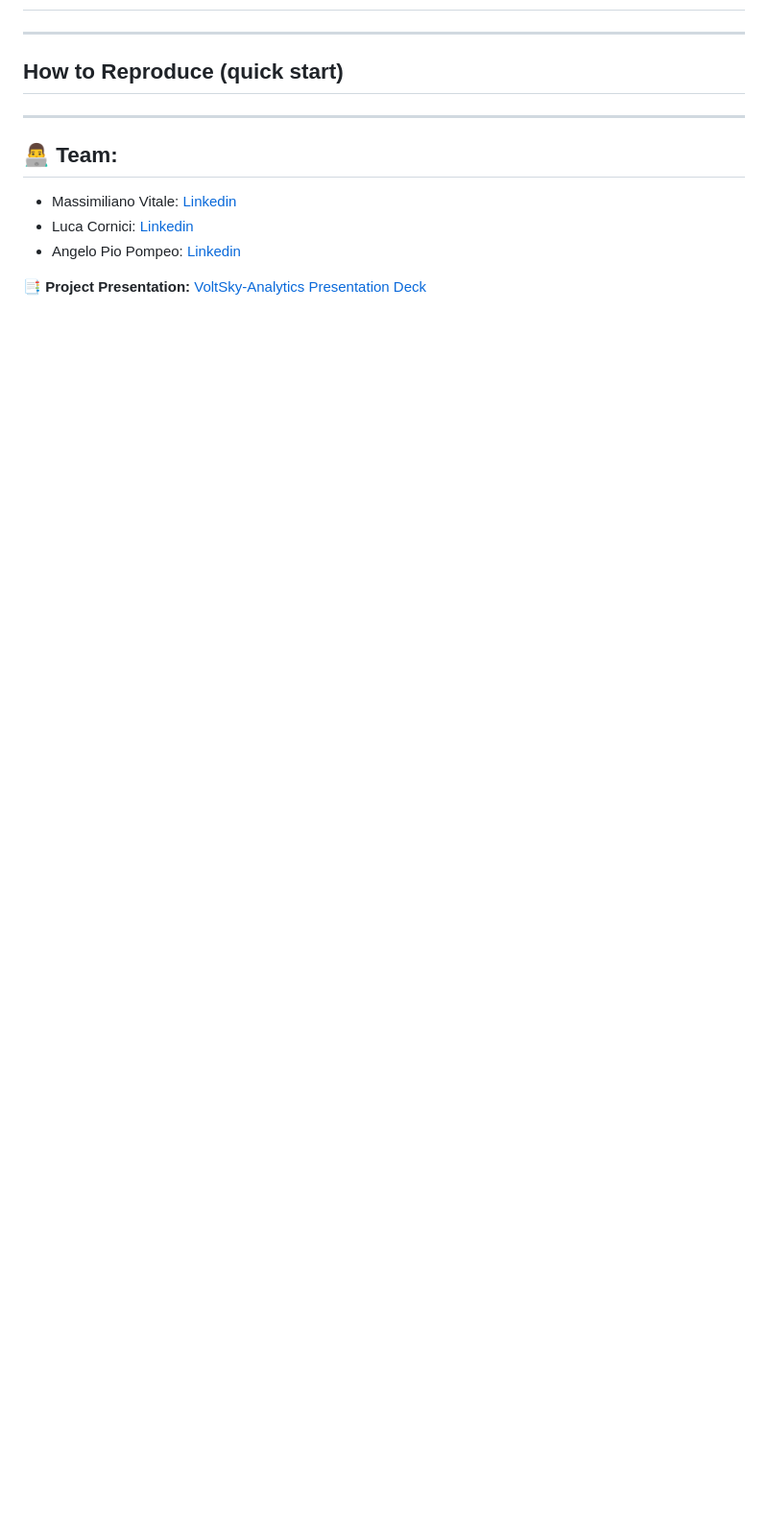
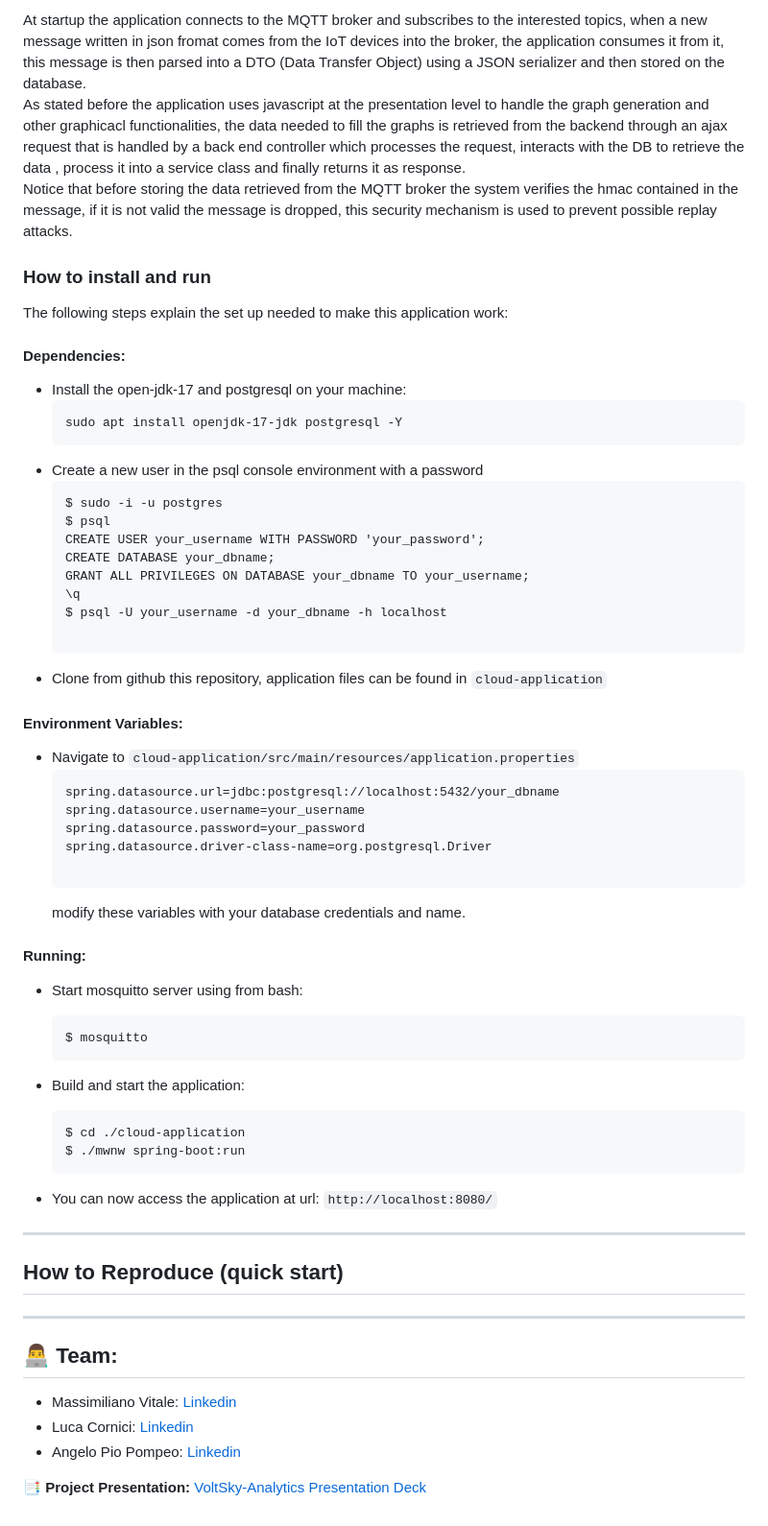
Before and after one commit to afk-codze/FanGuard-Analytics, a Markdown page: README.md, the part around one of its changes. Shown at 96% size. Drawn GitHub-style; blank space fills up the shorter version.

````diff
--- a/README.md
+++ b/README.md
@@ -256,3 +287,56 @@ This scenario consists of two distinct phases:
+At startup the application connects to the MQTT broker and subscribes to the interested topics, when a new message written in json fromat comes from the IoT devices into the broker, the application consumes it from it, this message is then parsed into a DTO (Data Transfer Object) using a JSON serializer and then stored on the database. \
+As stated before the application uses javascript at the presentation level to handle the graph generation and other graphicacl functionalities, the data needed to fill the graphs is retrieved from the backend through an ajax request that is handled by a back end controller which processes the request, interacts with the DB to retrieve the data , process it into a service class and finally returns it as response.\
+Notice that before storing the data retrieved from the MQTT broker the system verifies the hmac contained in the message, if it is not valid the message is dropped, this security mechanism is used to prevent possible replay attacks.
+
+### How to install and run
+
+The following steps explain the set up needed to make this application work:
+
+#### Dependencies:
+
+* Install the open-jdk-17 and postgresql on your machine:
+  ```
+  sudo apt install openjdk-17-jdk postgresql -Y
+  ```
+* Create a new user in the psql console environment with a password
+  ```
+  $ sudo -i -u postgres
+  $ psql
+  CREATE USER your_username WITH PASSWORD 'your_password';
+  CREATE DATABASE your_dbname;
+  GRANT ALL PRIVILEGES ON DATABASE your_dbname TO your_username;
+  \q
+  $ psql -U your_username -d your_dbname -h localhost
+
+  ```
+ * Clone from github this repository, application files can be found in `cloud-application`
+
+#### Environment Variables:
+
+  * Navigate to `cloud-application/src/main/resources/application.properties`
+    ```
+    spring.datasource.url=jdbc:postgresql://localhost:5432/your_dbname
+    spring.datasource.username=your_username
+    spring.datasource.password=your_password
+    spring.datasource.driver-class-name=org.postgresql.Driver
+
+    ```
+    modify these variables with your database credentials and name.
+
+#### Running:
+
+* Start mosquitto server using from bash:
+
+  ```
+  $ mosquitto
+  ```
+* Build and start the application:
+  ```
+  $ cd ./cloud-application
+  $ ./mwnw spring-boot:run
+  ```
+* You can now access the application at url: `http://localhost:8080/`
+
 
 ---
 
````
Also changed, not shown: other parts of README.md (+32 -1 lines).
